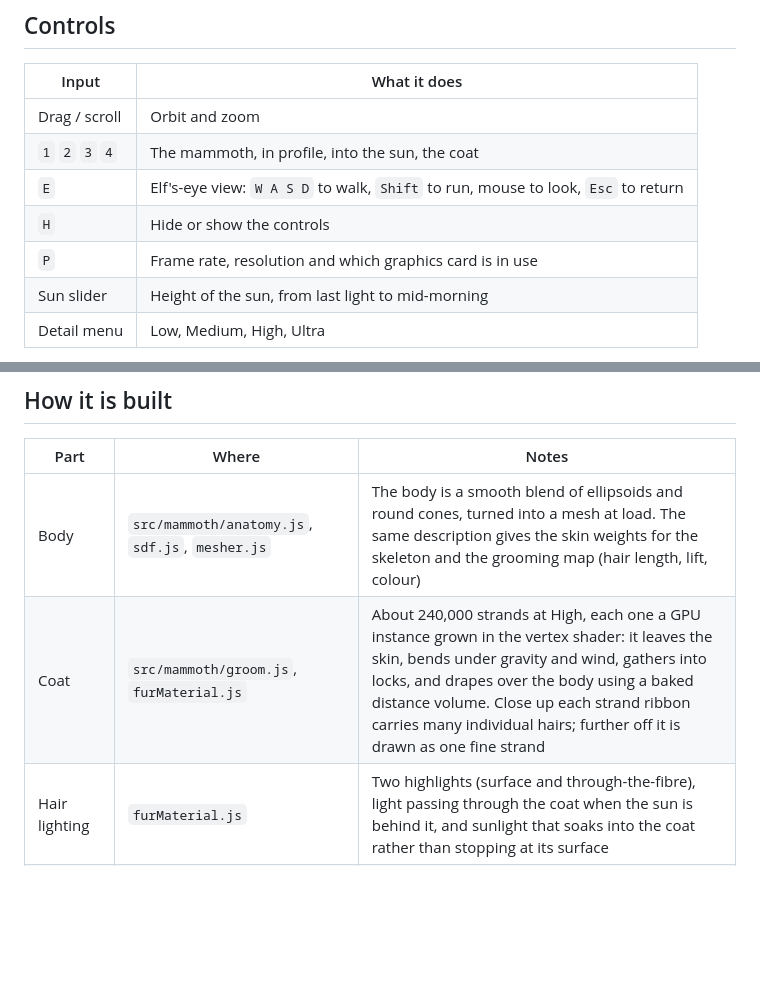
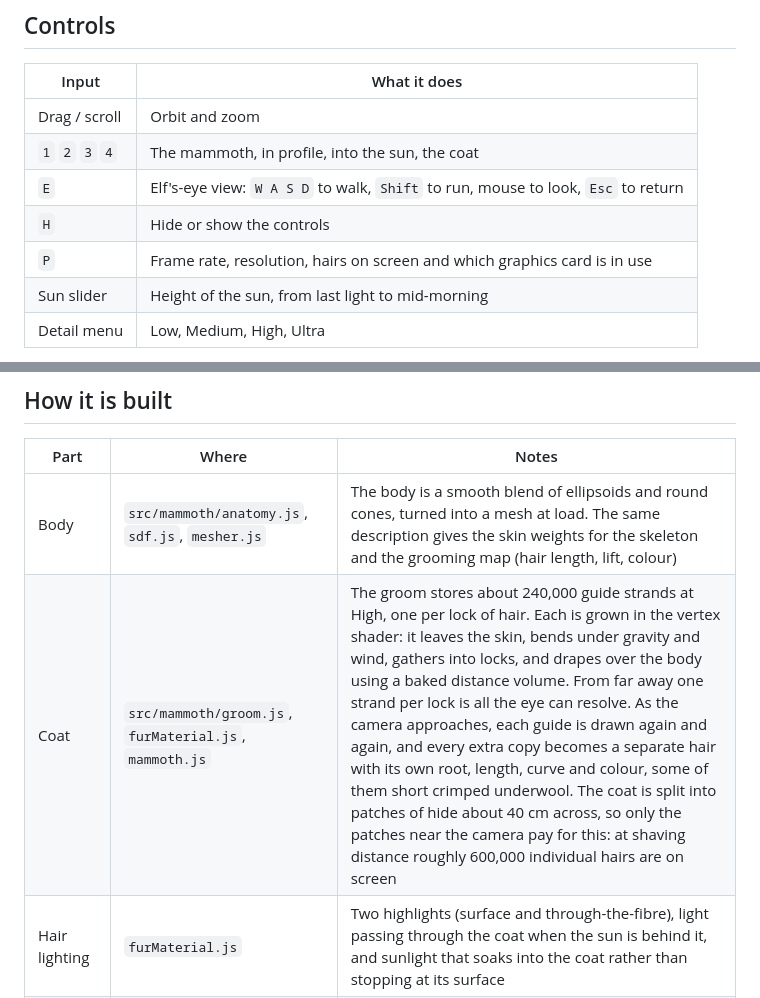
Before and after one commit to pallkvaran-blip/shavethemammoth, a Markdown page: README.md, 2 parts joined by grey strips. Rendered like a GitHub page; blank space fills up the shorter version.

```diff
--- a/README.md
+++ b/README.md
@@ -35,7 +39,7 @@ Then open the address Vite prints (http://localhost:5173 by default).
 | `1` `2` `3` `4` | The mammoth, in profile, into the sun, the coat |
 | `E` | Elf's-eye view: `W A S D` to walk, `Shift` to run, mouse to look, `Esc` to return |
 | `H` | Hide or show the controls |
-| `P` | Frame rate, resolution and which graphics card is in use |
+| `P` | Frame rate, resolution, hairs on screen and which graphics card is in use |
 | Sun slider | Height of the sun, from last light to mid-morning |
 | Detail menu | Low, Medium, High, Ultra |
 
@@ -51,7 +55,7 @@ Settings > System > Display > Graphics.
 | Part | Where | Notes |
 | --- | --- | --- |
 | Body | `src/mammoth/anatomy.js`, `sdf.js`, `mesher.js` | The body is a smooth blend of ellipsoids and round cones, turned into a mesh at load. The same description gives the skin weights for the skeleton and the grooming map (hair length, lift, colour) |
-| Coat | `src/mammoth/groom.js`, `furMaterial.js` | About 240,000 strands at High, each one a GPU instance grown in the vertex shader: it leaves the skin, bends under gravity and wind, gathers into locks, and drapes over the body using a baked distance volume. Close up each strand ribbon carries many individual hairs; further off it is drawn as one fine strand |
+| Coat | `src/mammoth/groom.js`, `furMaterial.js`, `mammoth.js` | The groom stores about 240,000 guide strands at High, one per lock of hair. Each is grown in the vertex shader: it leaves the skin, bends under gravity and wind, gathers into locks, and drapes over the body using a baked distance volume. From far away one strand per lock is all the eye can resolve. As the camera approaches, each guide is drawn again and again, and every extra copy becomes a separate hair with its own root, length, curve and colour, some of them short crimped underwool. The coat is split into patches of hide about 40 cm across, so only the patches near the camera pay for this: at shaving distance roughly 600,000 individual hairs are on screen |
 | Hair lighting | `furMaterial.js` | Two highlights (surface and through-the-fibre), light passing through the coat when the sun is behind it, and sunlight that soaks into the coat rather than stopping at its surface |
 | Sky | `src/world/sky.js` | Rayleigh, Mie and ozone scattering baked to a lookup for the current sun; clouds and the sun's disc drawn live. The sky also supplies the ambient light, reflections and haze colour |
 | Land | `src/world/terrain.js`, `grass.js`, `rocks.js`, `particles.js` | Wind-carved snow, a footprint trail, frozen grass, scattered stones, a frozen lake towards the sun, mountains, drifting ice crystals and the mammoth's breath |
```
Also changed, not shown: other parts of README.md (+11 -6 lines), docs/coat-close-up.jpg (added), docs/elf-view.jpg, docs/hero.jpg, docs/into-the-sun.jpg, 8 other files.
